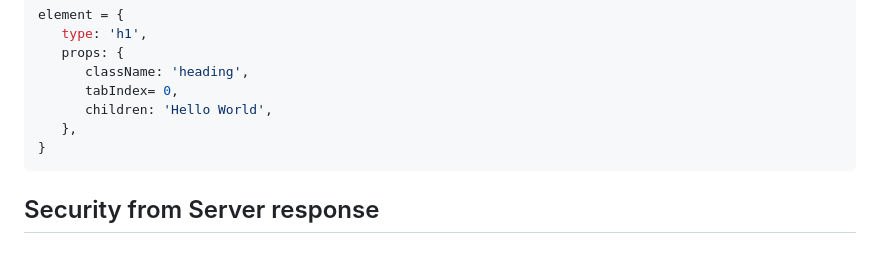
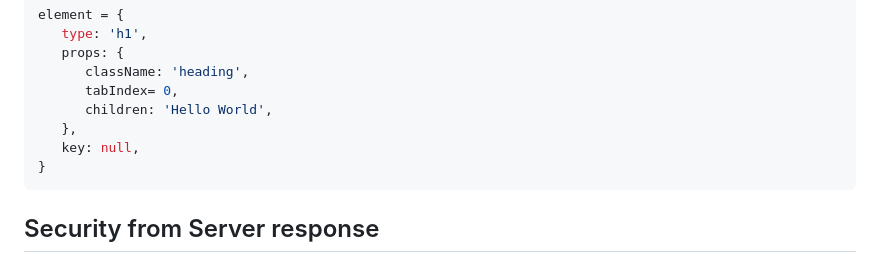
Before and after one commit to MArhamAA1422/b6-learning, a Markdown page: react/lws.md, the part around the change. Drawn GitHub-style.

````diff
--- a/react/lws.md
+++ b/react/lws.md
@@ -69,6 +69,7 @@ element = {
       tabIndex= 0,
       children: 'Hello World',
    },
+   key: null,
 }
 ```
 
````
Also changed, not shown: react/basics.md (+25 -0 lines), react/react.dev.md (+39 -0 lines).
